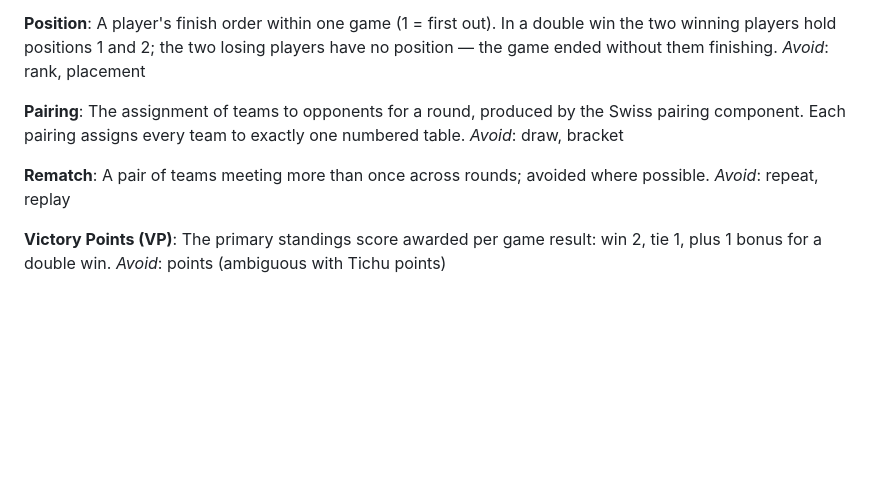
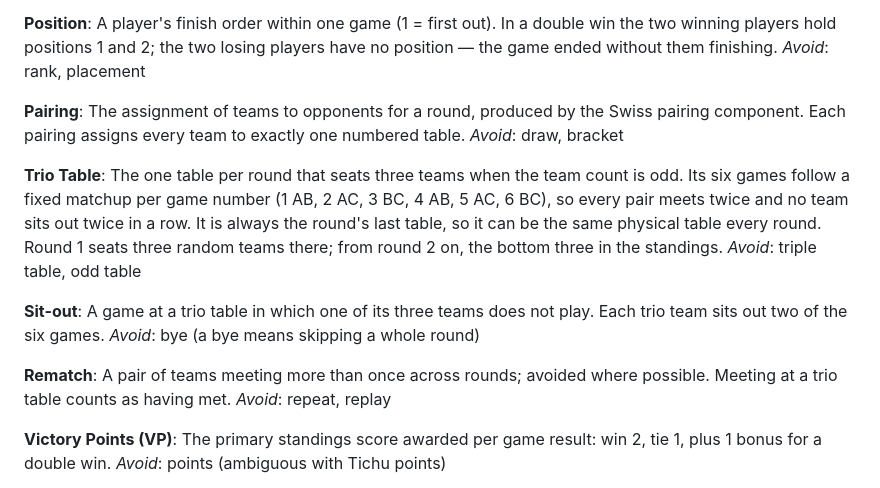
Before and after one commit to polarode/tichu-turnier, a Markdown page: GLOSSARY.md, the part around the change. Rendered like a GitHub page; blank space fills up the shorter version.

Commit message:
docs: define trio table and sit-out in the glossary
Record the trio-table model refined for S4: a fixed matchup per game
number, always the round's last table, three random teams in round 1
and the bottom three in the standings from round 2 on. Trio meetings
count towards rematches.

refs #32

Co-Authored-By: Claude Opus 5.5 <noreply@anthropic.com>

```diff
--- a/GLOSSARY.md
+++ b/GLOSSARY.md
@@ -58,8 +58,22 @@ The assignment of teams to opponents for a round, produced by the Swiss pairing
 component. Each pairing assigns every team to exactly one numbered table.
 _Avoid_: draw, bracket
 
+**Trio Table**:
+The one table per round that seats three teams when the team count is odd. Its
+six games follow a fixed matchup per game number (1 AB, 2 AC, 3 BC, 4 AB, 5 AC,
+6 BC), so every pair meets twice and no team sits out twice in a row. It is always
+the round's last table, so it can be the same physical table every round. Round 1
+seats three random teams there; from round 2 on, the bottom three in the standings.
+_Avoid_: triple table, odd table
+
+**Sit-out**:
+A game at a trio table in which one of its three teams does not play. Each trio
+team sits out two of the six games.
+_Avoid_: bye (a bye means skipping a whole round)
+
 **Rematch**:
 A pair of teams meeting more than once across rounds; avoided where possible.
+Meeting at a trio table counts as having met.
 _Avoid_: repeat, replay
 
 **Victory Points (VP)**:
```
